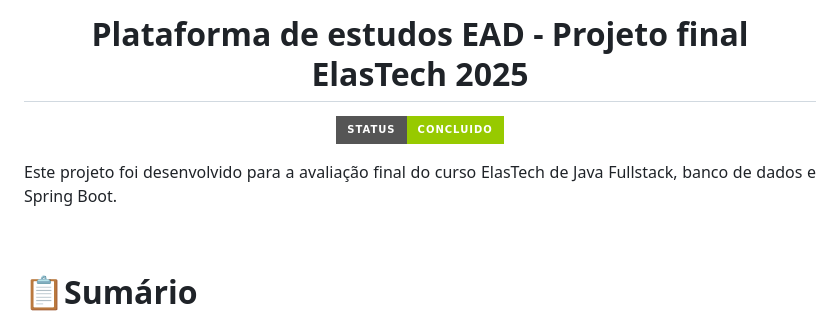
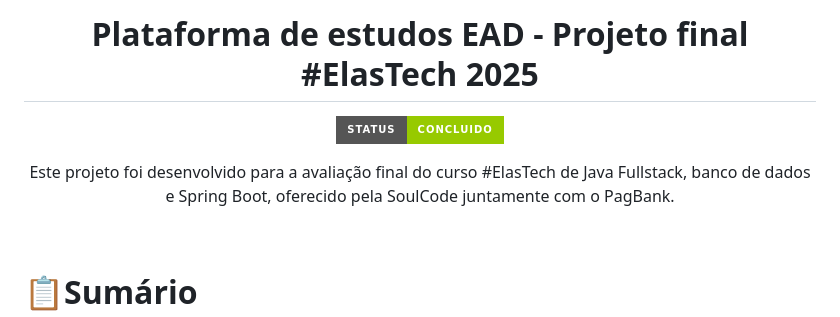
Before and after one commit to Evelynsuzarte/grupo4-projetofinal-elastech2025, a Markdown page: README.md, the part around the change printed below. GitHub-like rendering; badges without logos.

```diff
--- a/README.md
+++ b/README.md
@@ -1,10 +1,10 @@
 <div id="inicio">
-    <h1 align="center">Plataforma de estudos EAD - Projeto final ElasTech 2025 </h1>
+    <h1 align="center">Plataforma de estudos EAD - Projeto final #ElasTech 2025 </h1>
     <p align="center">
         <img src="http://img.shields.io/static/v1?label=STATUS&message=Concluido&color=GREEN&style=for-the-badge"/>
     </p>
-	<p align="justify">
-		Este projeto foi desenvolvido para a avaliação final do curso ElasTech de Java Fullstack, banco de dados e Spring Boot.
+	<p align="center">
+		Este projeto foi desenvolvido para a avaliação final do curso #ElasTech de Java Fullstack, banco de dados e Spring Boot, oferecido pela SoulCode juntamente com o PagBank.
 	</p><br>
 </div>
 
```
Also changed, not shown: other parts of README.md (+4 -0 lines).
